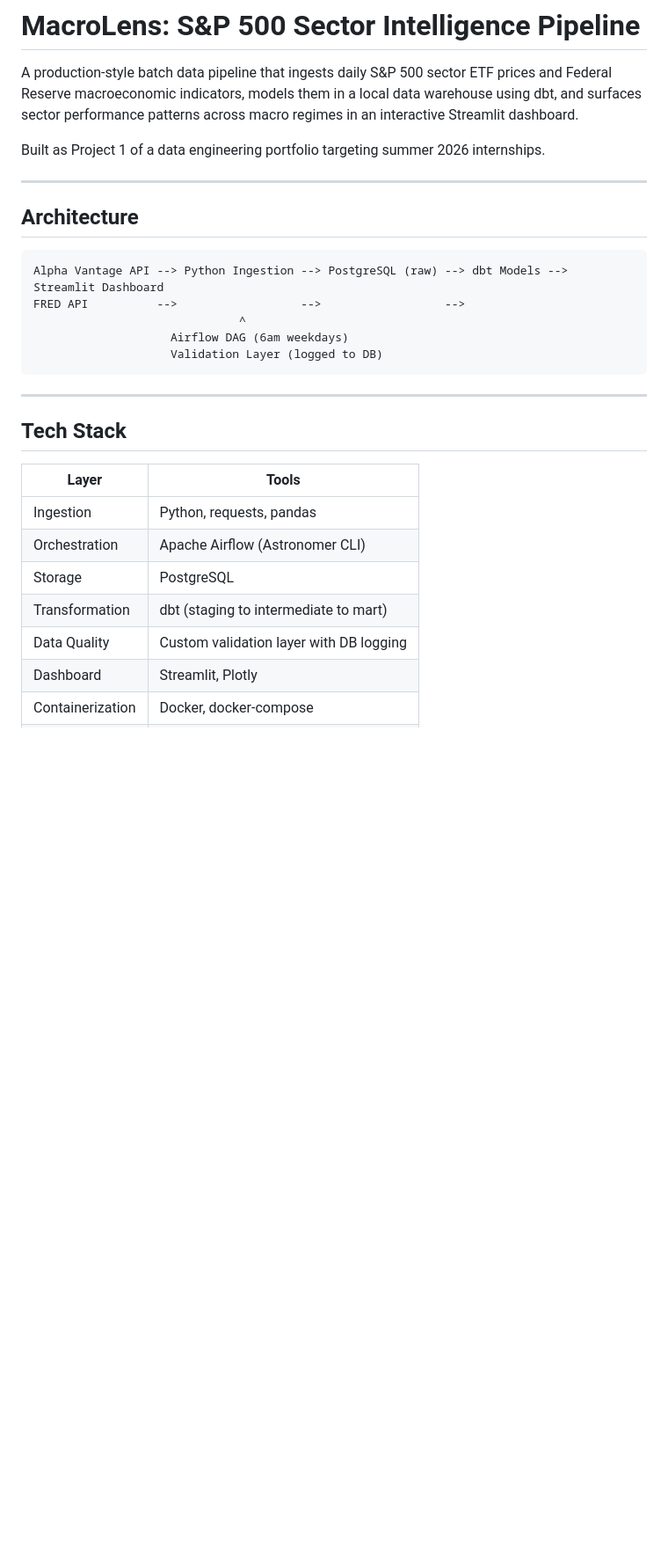
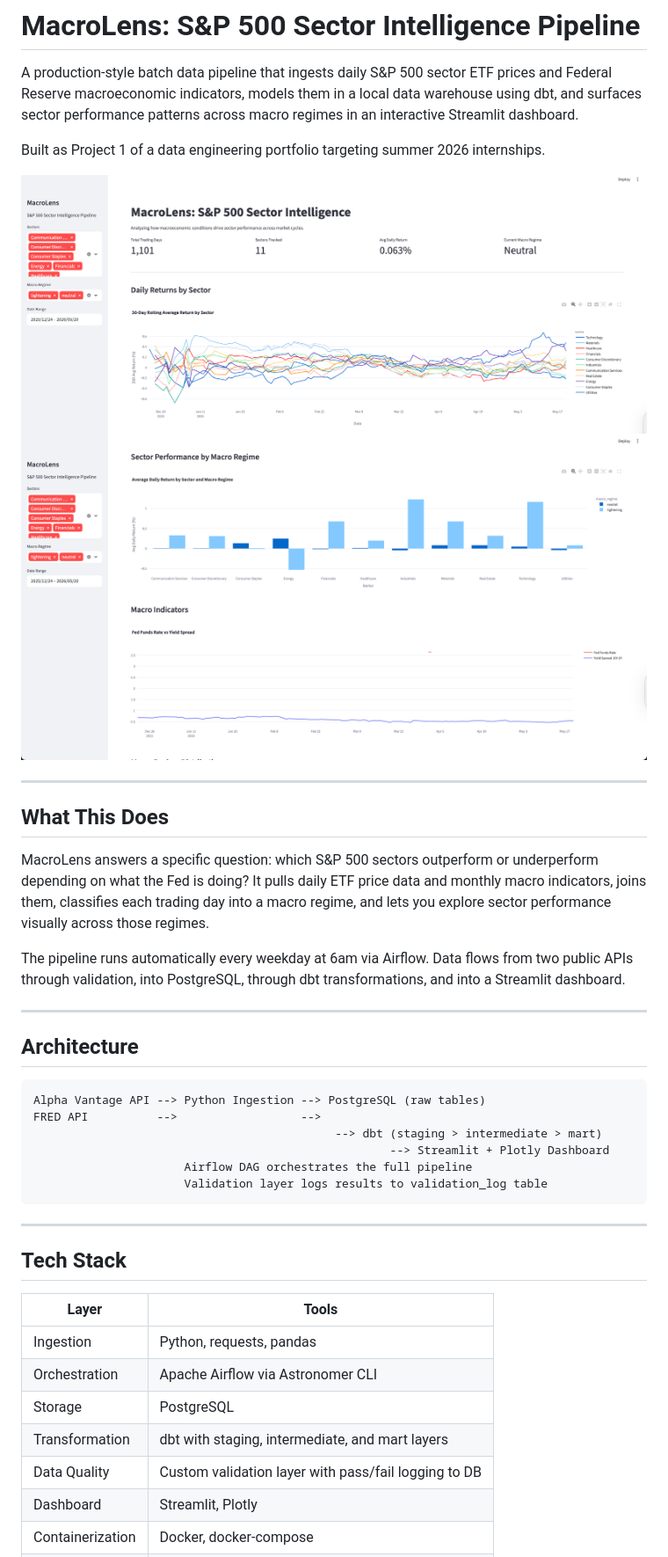
Before and after one commit to sloanatkins/macrolens, a Markdown page: README.md, the part around one of its changes. Shown at 88% size. Rendered like a GitHub page; pictures changed too: assets/dashboard.png (added), assets/dashboard2.png (added); blank space fills up the shorter version.

Commit message:
docs: add dashboard screenshot to README

```diff
--- a/README.md
+++ b/README.md
@@ -4,15 +4,27 @@ A production-style batch data pipeline that ingests daily S&P 500 sector ETF pri
 
 Built as Project 1 of a data engineering portfolio targeting summer 2026 internships.
 
+![MacroLens Dashboard](assets/dashboard.png)
+![MacroLens Dashboard](assets/dashboard2.png)
+
+---
+
+## What This Does
+
+MacroLens answers a specific question: which S&P 500 sectors outperform or underperform depending on what the Fed is doing? It pulls daily ETF price data and monthly macro indicators, joins them, classifies each trading day into a macro regime, and lets you explore sector performance visually across those regimes.
+
+The pipeline runs automatically every weekday at 6am via Airflow. Data flows from two public APIs through validation, into PostgreSQL, through dbt transformations, and into a Streamlit dashboard.
+
 ---
 
 ## Architecture
 
-    Alpha Vantage API --> Python Ingestion --> PostgreSQL (raw) --> dbt Models --> Streamlit Dashboard
-    FRED API          -->                  -->                  -->
-                                  ^
-                        Airflow DAG (6am weekdays)
-                        Validation Layer (logged to DB)
+    Alpha Vantage API --> Python Ingestion --> PostgreSQL (raw tables)
+    FRED API          -->                  -->
+                                                --> dbt (staging > intermediate > mart)
+                                                        --> Streamlit + Plotly Dashboard
+                          Airflow DAG orchestrates the full pipeline
+                          Validation layer logs results to validation_log table
 
 ---
 
@@ -21,10 +33,10 @@ Built as Project 1 of a data engineering portfolio targeting summer 2026 interns
 | Layer | Tools |
 |---|---|
 | Ingestion | Python, requests, pandas |
-| Orchestration | Apache Airflow (Astronomer CLI) |
+| Orchestration | Apache Airflow via Astronomer CLI |
 | Storage | PostgreSQL |
-| Transformation | dbt (staging to intermediate to mart) |
-| Data Quality | Custom validation layer with DB logging |
+| Transformation | dbt with staging, intermediate, and mart layers |
+| Data Quality | Custom validation layer with pass/fail logging to DB |
 | Dashboard | Streamlit, Plotly |
 | Containerization | Docker, docker-compose |
 | CI/CD | GitHub Actions |
```
Also changed, not shown: other parts of README.md (+79 -44 lines).
